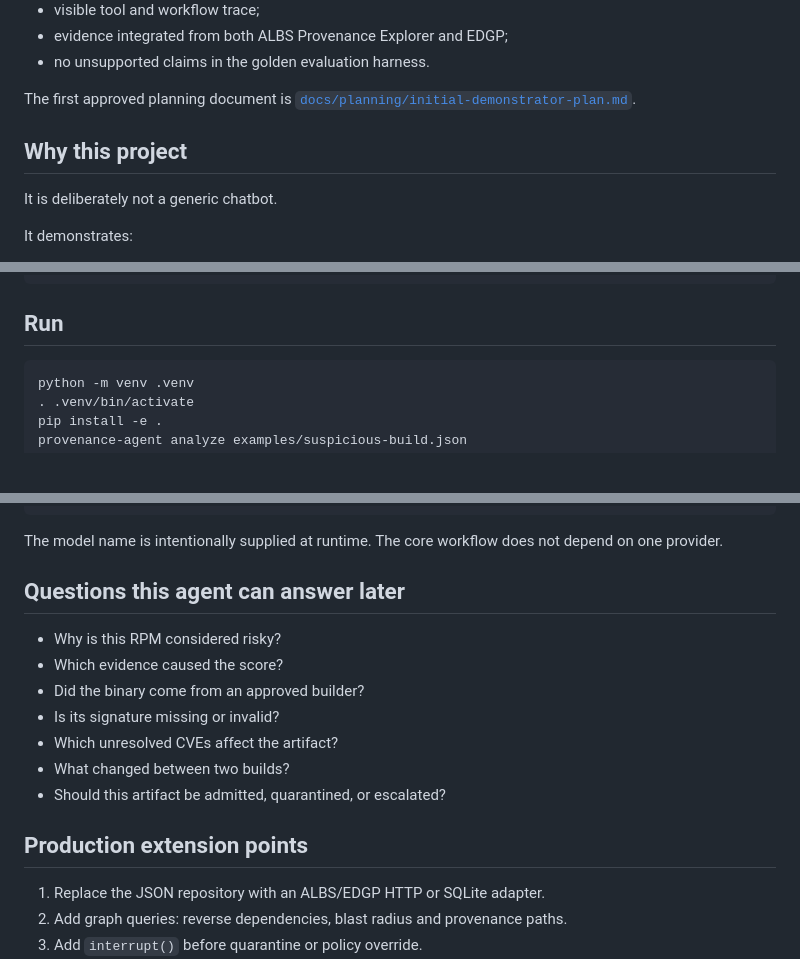
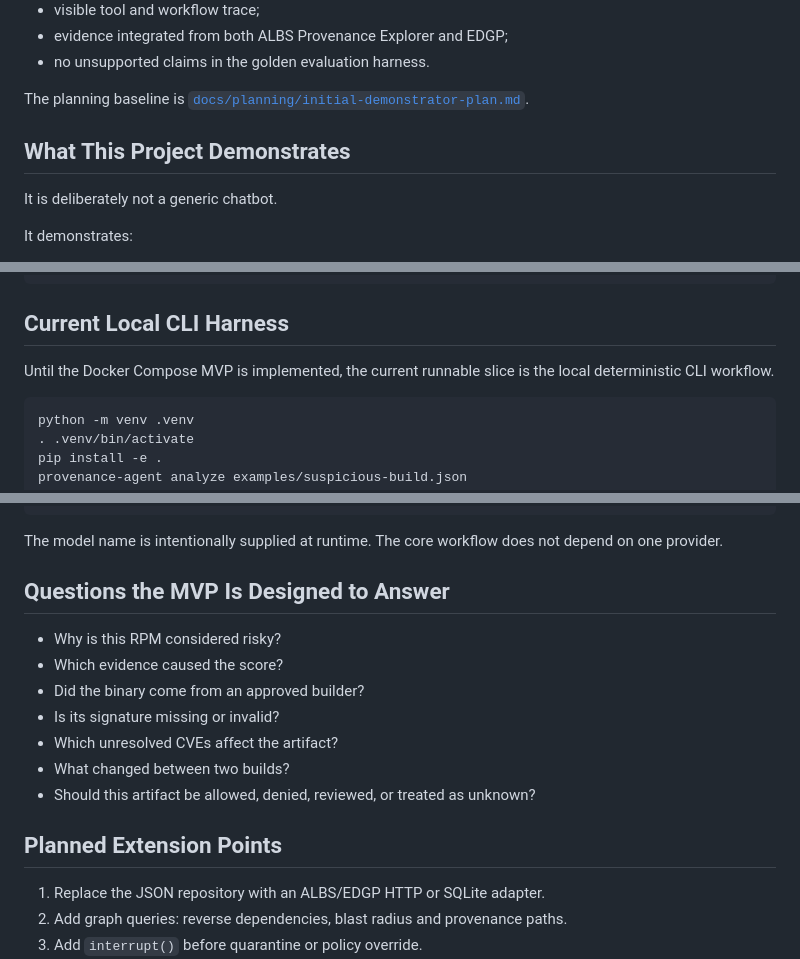
Before and after one commit to xsub/ProvenanceRiskAgent, a Markdown page: README.md, 3 parts joined by grey strips. Drawn GitHub-style; blank space fills up the shorter version.

Commit message:
Tighten README structure and wording

````diff
--- a/README.md
+++ b/README.md
@@ -73,10 +73,10 @@ risky, and receive:
 - evidence integrated from both ALBS Provenance Explorer and EDGP;
 - no unsupported claims in the golden evaluation harness.
 
-The first approved planning document is
+The planning baseline is
 [`docs/planning/initial-demonstrator-plan.md`](docs/planning/initial-demonstrator-plan.md).
 
-## Why this project
+## What This Project Demonstrates
 
 It is deliberately not a generic chatbot.
 
@@ -266,7 +266,10 @@ input:
 }
 ```
 
-## Run
+## Current Local CLI Harness
+
+Until the Docker Compose MVP is implemented, the current runnable slice is the
+local deterministic CLI workflow.
 
 ```bash
 python -m venv .venv
@@ -307,7 +310,7 @@ provenance-agent analyze examples/suspicious-build.json \
 The model name is intentionally supplied at runtime. The core workflow does not
 depend on one provider.
 
-## Questions this agent can answer later
+## Questions the MVP Is Designed to Answer
 
 - Why is this RPM considered risky?
 - Which evidence caused the score?
@@ -315,9 +318,9 @@ depend on one provider.
 - Is its signature missing or invalid?
 - Which unresolved CVEs affect the artifact?
 - What changed between two builds?
-- Should this artifact be admitted, quarantined, or escalated?
+- Should this artifact be allowed, denied, reviewed, or treated as unknown?
 
-## Production extension points
+## Planned Extension Points
 
 1. Replace the JSON repository with an ALBS/EDGP HTTP or SQLite adapter.
 2. Add graph queries: reverse dependencies, blast radius and provenance paths.
````
Also changed, not shown: other parts of README.md (+2 -2 lines).
